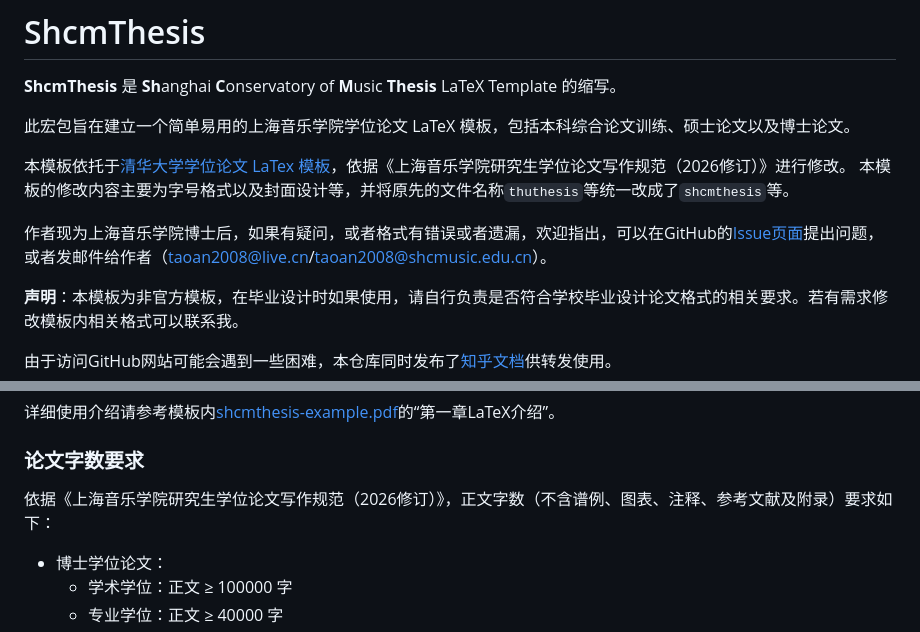
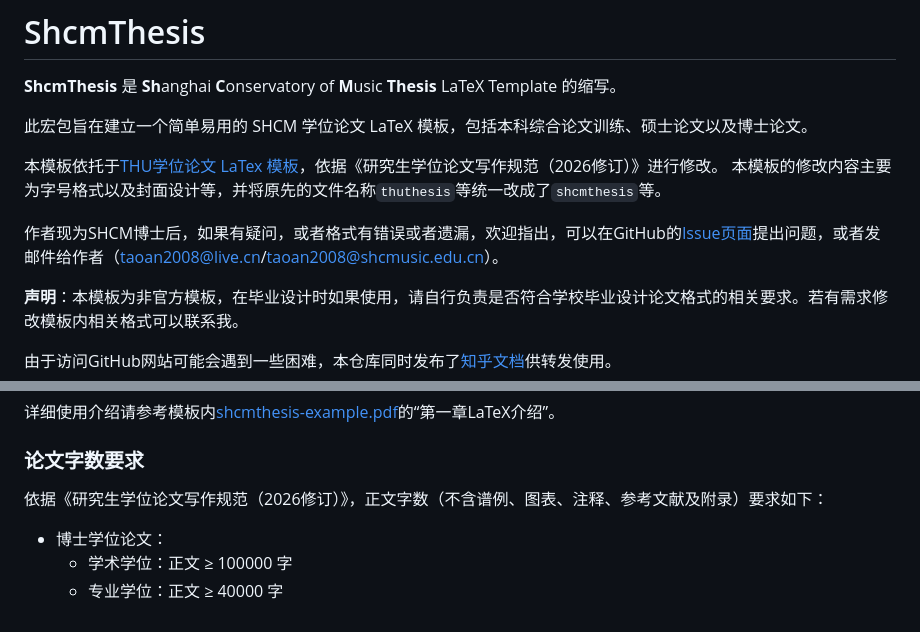
Before and after one commit to antao97/shcmthesis, a Markdown page: README.md, 2 parts joined by grey strips. Drawn GitHub-style.

```diff
--- a/README.md
+++ b/README.md
@@ -13,12 +13,12 @@
 
 **ShcmThesis** 是 **Sh**anghai **C**onservatory of **M**usic **Thesis** LaTeX Template 的缩写。
 
-此宏包旨在建立一个简单易用的上海音乐学院学位论文 LaTeX 模板，包括本科综合论文训练、硕士论文以及博士论文。
+此宏包旨在建立一个简单易用的 SHCM 学位论文 LaTeX 模板，包括本科综合论文训练、硕士论文以及博士论文。
 
-本模板依托于[清华大学学位论文 LaTex 模板](https://github.com/tuna/thuthesis.git)，依据《上海音乐学院研究生学位论文写作规范（2026修订）》进行修改。
+本模板依托于[THU学位论文 LaTex 模板](https://github.com/tuna/thuthesis.git)，依据《研究生学位论文写作规范（2026修订）》进行修改。
 本模板的修改内容主要为字号格式以及封面设计等，并将原先的文件名称`thuthesis`等统一改成了`shcmthesis`等。
 
-作者现为上海音乐学院博士后，如果有疑问，或者格式有错误或者遗漏，欢迎指出，可以在GitHub的[Issue页面](https://github.com/antao97/shcmthesis/issues)提出问题，或者发邮件给作者（taoan2008@live.cn/taoan2008@shcmusic.edu.cn）。
+作者现为SHCM博士后，如果有疑问，或者格式有错误或者遗漏，欢迎指出，可以在GitHub的[Issue页面](https://github.com/antao97/shcmthesis/issues)提出问题，或者发邮件给作者（taoan2008@live.cn/taoan2008@shcmusic.edu.cn）。
 
 **声明**：本模板为非官方模板，在毕业设计时如果使用，请自行负责是否符合学校毕业设计论文格式的相关要求。若有需求修改模板内相关格式可以联系我。
 
@@ -203,7 +203,7 @@ LaTeX 基于 TeX（Donald Knuth 在 1978 年为数字化排版设计的排版系
 
 ### 论文字数要求
 
-依据《上海音乐学院研究生学位论文写作规范（2026修订）》，正文字数（不含谱例、图表、注释、参考文献及附录）要求如下：
+依据《研究生学位论文写作规范（2026修订）》，正文字数（不含谱例、图表、注释、参考文献及附录）要求如下：
 
 * 博士学位论文：
   * 学术学位：正文 ≥ 100000 字
```
Also changed, not shown: CHANGELOG.md (+1 -1 lines).
